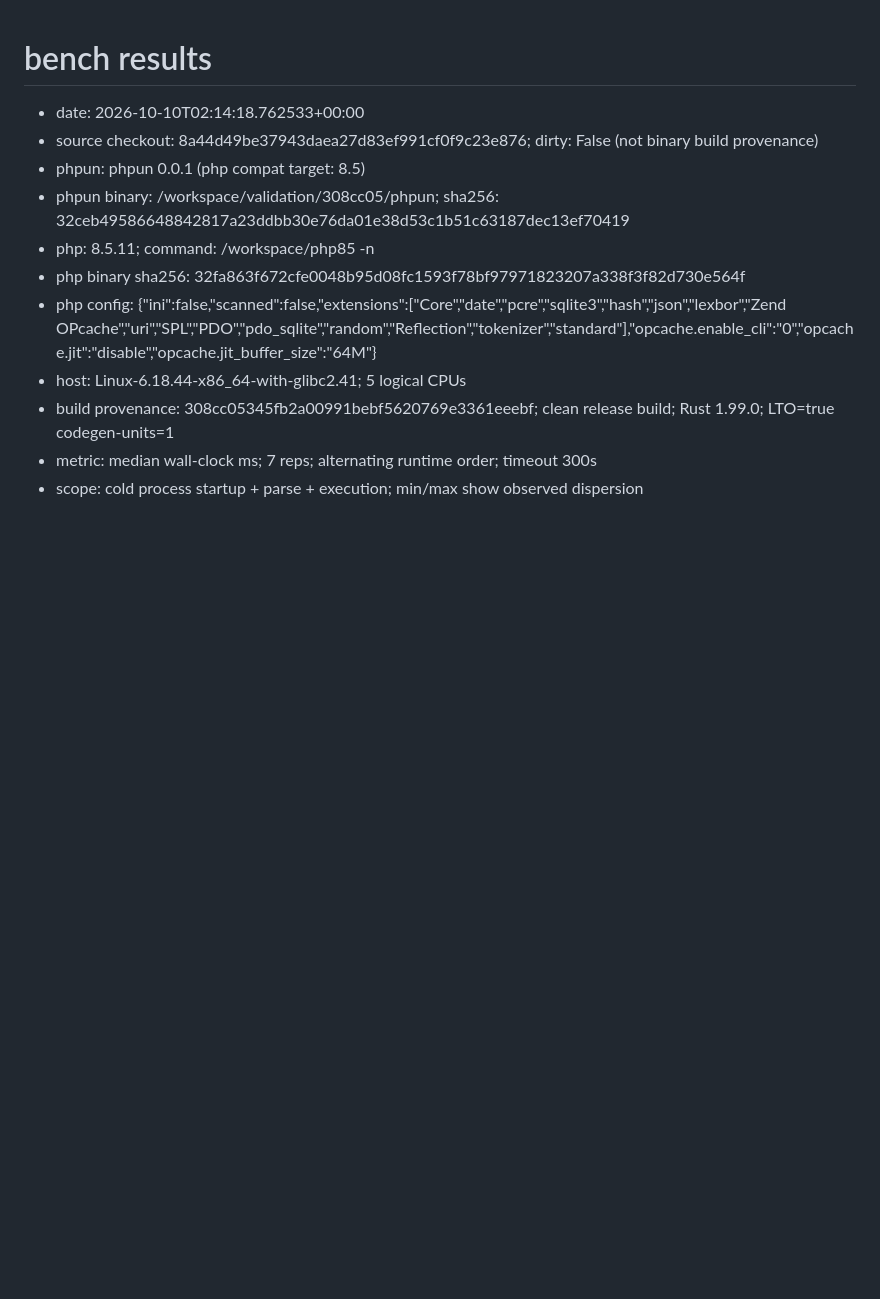
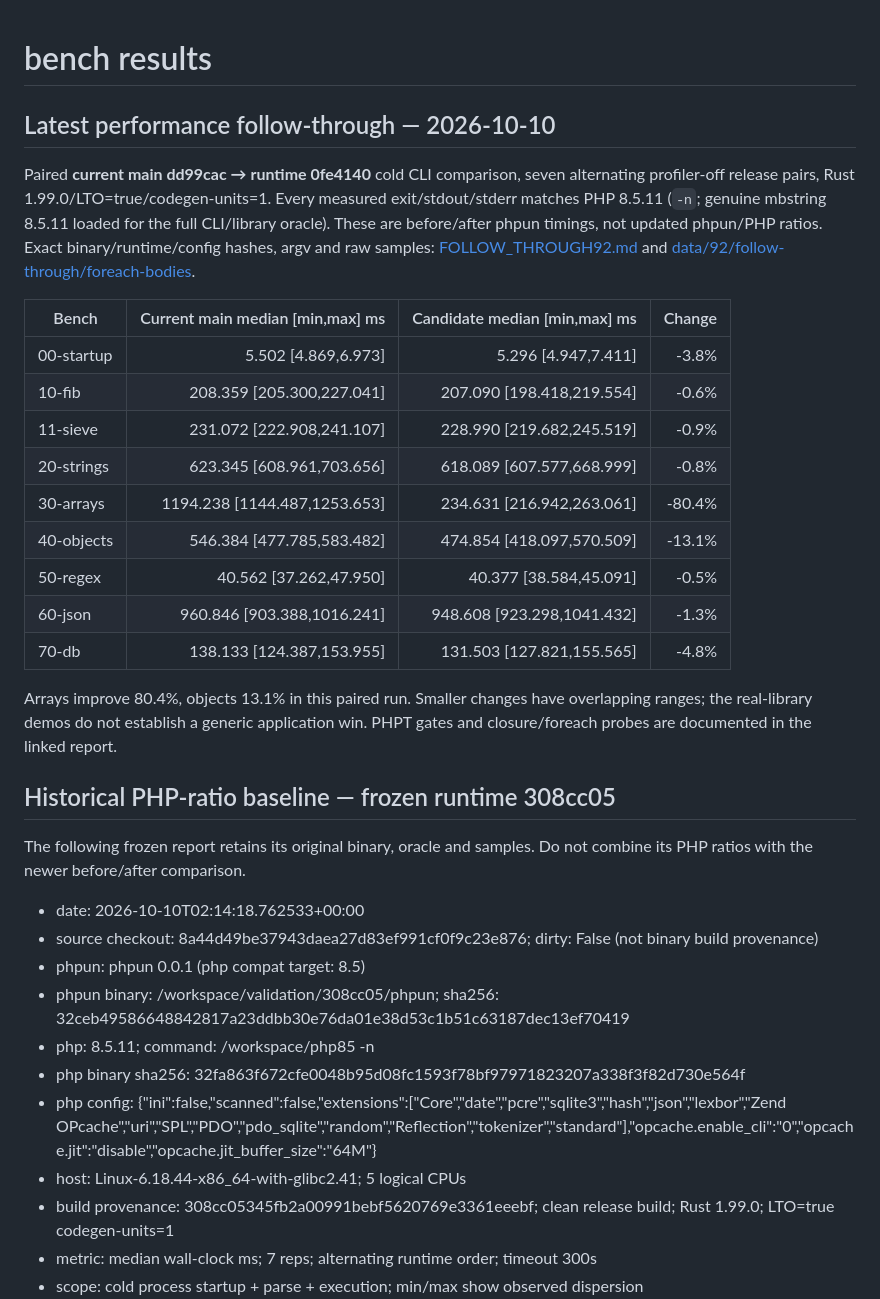
Before and after one commit to and1truong/phpun, a Markdown page: bench/RESULTS.md, the part around the change. Drawn GitHub-style; blank space fills up the shorter version.

Commit message:
bench: publish current-main follow-through comparison in results

```diff
--- a/bench/RESULTS.md
+++ b/bench/RESULTS.md
@@ -1,4 +1,35 @@
 # bench results
+
+## Latest performance follow-through — 2026-10-10
+
+Paired **current main dd99cac → runtime 0fe4140** cold CLI comparison, seven
+alternating profiler-off release pairs, Rust 1.99.0/LTO=true/codegen-units=1.
+Every measured exit/stdout/stderr matches PHP 8.5.11 (`-n`; genuine mbstring 8.5.11
+loaded for the full CLI/library oracle). These are before/after phpun timings,
+not updated phpun/PHP ratios. Exact binary/runtime/config hashes, argv and raw
+samples: [FOLLOW_THROUGH92.md](FOLLOW_THROUGH92.md) and
+[data/92/follow-through/foreach-bodies](data/92/follow-through/foreach-bodies).
+
+| Bench | Current main median [min,max] ms | Candidate median [min,max] ms | Change |
+|---|---:|---:|---:|
+| 00-startup | 5.502 [4.869,6.973] | 5.296 [4.947,7.411] | -3.8% |
+| 10-fib | 208.359 [205.300,227.041] | 207.090 [198.418,219.554] | -0.6% |
+| 11-sieve | 231.072 [222.908,241.107] | 228.990 [219.682,245.519] | -0.9% |
+| 20-strings | 623.345 [608.961,703.656] | 618.089 [607.577,668.999] | -0.8% |
+| 30-arrays | 1194.238 [1144.487,1253.653] | 234.631 [216.942,263.061] | -80.4% |
+| 40-objects | 546.384 [477.785,583.482] | 474.854 [418.097,570.509] | -13.1% |
+| 50-regex | 40.562 [37.262,47.950] | 40.377 [38.584,45.091] | -0.5% |
+| 60-json | 960.846 [903.388,1016.241] | 948.608 [923.298,1041.432] | -1.3% |
+| 70-db | 138.133 [124.387,153.955] | 131.503 [127.821,155.565] | -4.8% |
+
+Arrays improve 80.4%, objects 13.1% in this paired run. Smaller changes have
+overlapping ranges; the real-library demos do not establish a generic application
+win. PHPT gates and closure/foreach probes are documented in the linked report.
+
+## Historical PHP-ratio baseline — frozen runtime 308cc05
+
+The following frozen report retains its original binary, oracle and samples.
+Do not combine its PHP ratios with the newer before/after comparison.
 
 - date: 2026-10-10T02:14:18.762533+00:00
 - source checkout: 8a44d49be37943daea27d83ef991cf0f9c23e876; dirty: False (not binary build provenance)
```
